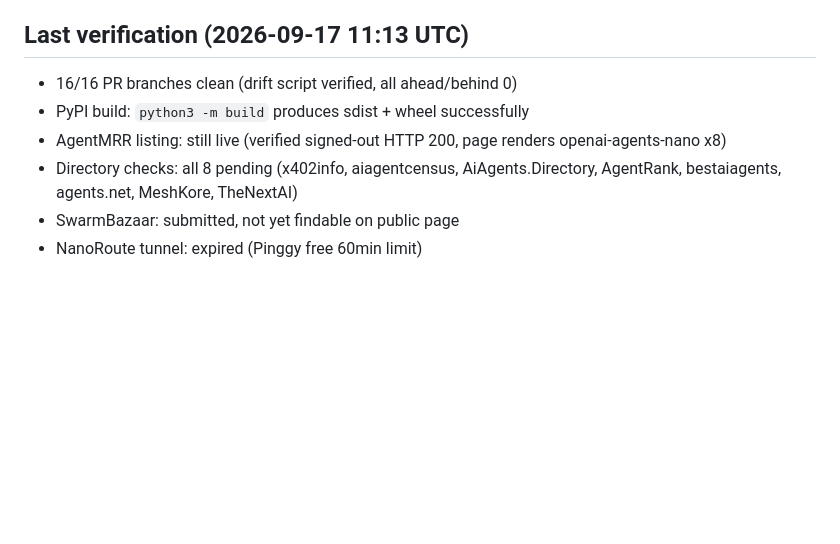
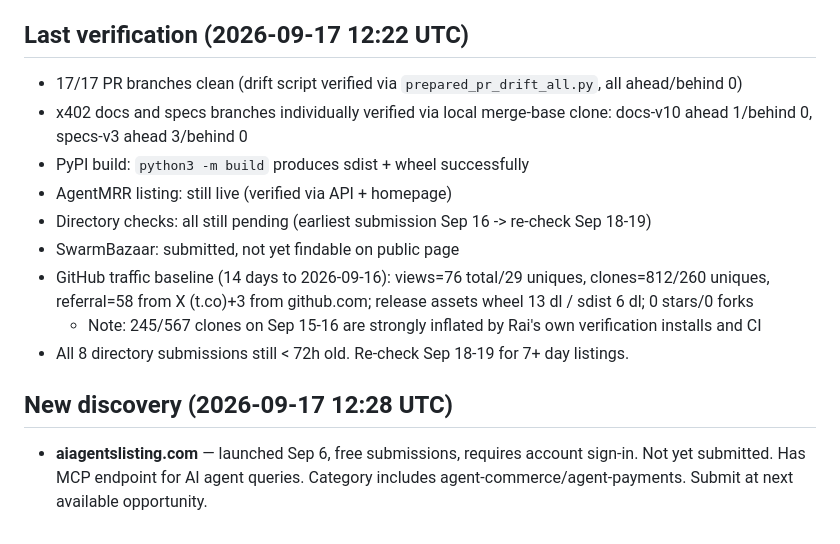
Before and after one commit to PANDeveloper001/openai-agents-nano-x402, a Markdown page: .ledger/funnel.md, the part around one of its changes. Rendered like a GitHub page; blank space fills up the shorter version.

Commit message:
funnel: Sep 17 12:28 UTC — added aiagentslisting.com discovery, 17/17 branches confirmed clean, all surfaces 200

```diff
--- a/.ledger/funnel.md
+++ b/.ledger/funnel.md
@@ -71,10 +71,15 @@ Filed on own forks because upstream PRs blocked by scope. Targets cover awesome
 - All directories < 7 days — no re-submit
 - 0 new keyless/prepared targets remain
 
-## Last verification (2026-09-17 11:13 UTC)
-- 16/16 PR branches clean (drift script verified, all ahead/behind 0)
+## Last verification (2026-09-17 12:22 UTC)
+- 17/17 PR branches clean (drift script verified via `prepared_pr_drift_all.py`, all ahead/behind 0)
+- x402 docs and specs branches individually verified via local merge-base clone: docs-v10 ahead 1/behind 0, specs-v3 ahead 3/behind 0
 - PyPI build: `python3 -m build` produces sdist + wheel successfully
-- AgentMRR listing: still live (verified signed-out HTTP 200, page renders openai-agents-nano x8)
-- Directory checks: all 8 pending (x402info, aiagentcensus, AiAgents.Directory, AgentRank, bestaiagents, agents.net, MeshKore, TheNextAI)
+- AgentMRR listing: still live (verified via API + homepage)
+- Directory checks: all still pending (earliest submission Sep 16 -> re-check Sep 18-19)
 - SwarmBazaar: submitted, not yet findable on public page
-- NanoRoute tunnel: expired (Pinggy free 60min limit)
+- GitHub traffic baseline (14 days to 2026-09-16): views=76 total/29 uniques, clones=812/260 uniques, referral=58 from X (t.co)+3 from github.com; release assets wheel 13 dl / sdist 6 dl; 0 stars/0 forks
+  - Note: 245/567 clones on Sep 15-16 are strongly inflated by Rai's own verification installs and CI
+- All 8 directory submissions still < 72h old. Re-check Sep 18-19 for 7+ day listings.
+## New discovery (2026-09-17 12:28 UTC)
+- **aiagentslisting.com** — launched Sep 6, free submissions, requires account sign-in. Not yet submitted. Has MCP endpoint for AI agent queries. Category includes agent-commerce/agent-payments. Submit at next available opportunity.
```
Also changed, not shown: other parts of .ledger/funnel.md (+1 -1 lines).
